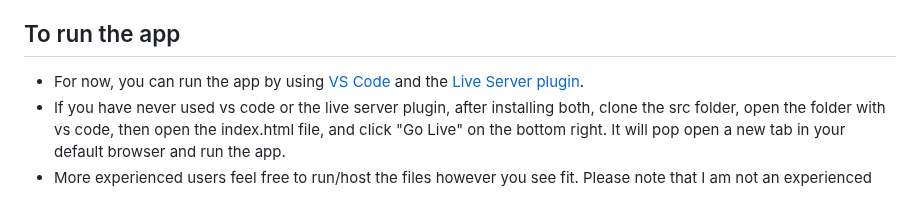
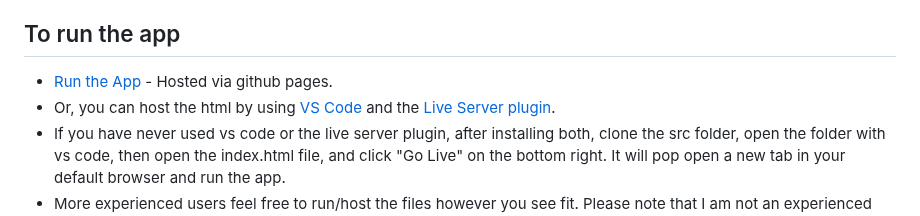
Before and after one commit to archaicvirus/Pic-2-Tic, a Markdown page: README.md, the part around the change. Drawn GitHub-style.

```diff
--- a/README.md
+++ b/README.md
@@ -3,7 +3,8 @@
 A web-app designed specifically to convert images for use with the TIC-80 fantasy console. The project is still a work in progress (WIP), but its fully usable and all main features work fine. After some polishing/small bug fixes, a standalone version will be packaged, perhaps with Electron or NW.js.
 
 ## To run the app
-- For now, you can run the app by using [VS Code](https://visualstudio.microsoft.com/downloads/) and the [Live Server plugin](https://marketplace.visualstudio.com/items?itemName=ritwickdey.LiveServer).
+- [Run the App](https://archaicvirus.github.io/Pic-2-Tic/) - Hosted via github pages.
+- Or, you can host the html by using [VS Code](https://visualstudio.microsoft.com/downloads/) and the [Live Server plugin](https://marketplace.visualstudio.com/items?itemName=ritwickdey.LiveServer).
 - If you have never used vs code or the live server plugin, after installing both, clone the src folder, open the folder with vs code, then open the index.html file, and click "Go Live" on the bottom right. It will pop open a new tab in your default browser and run the app.
 - More experienced users feel free to run/host the files however you see fit. Please note that I am not an experienced web developer, and the code could definitely be refactored.
 - No 3rd party libs, written in pure javascript, html, and css.
```
